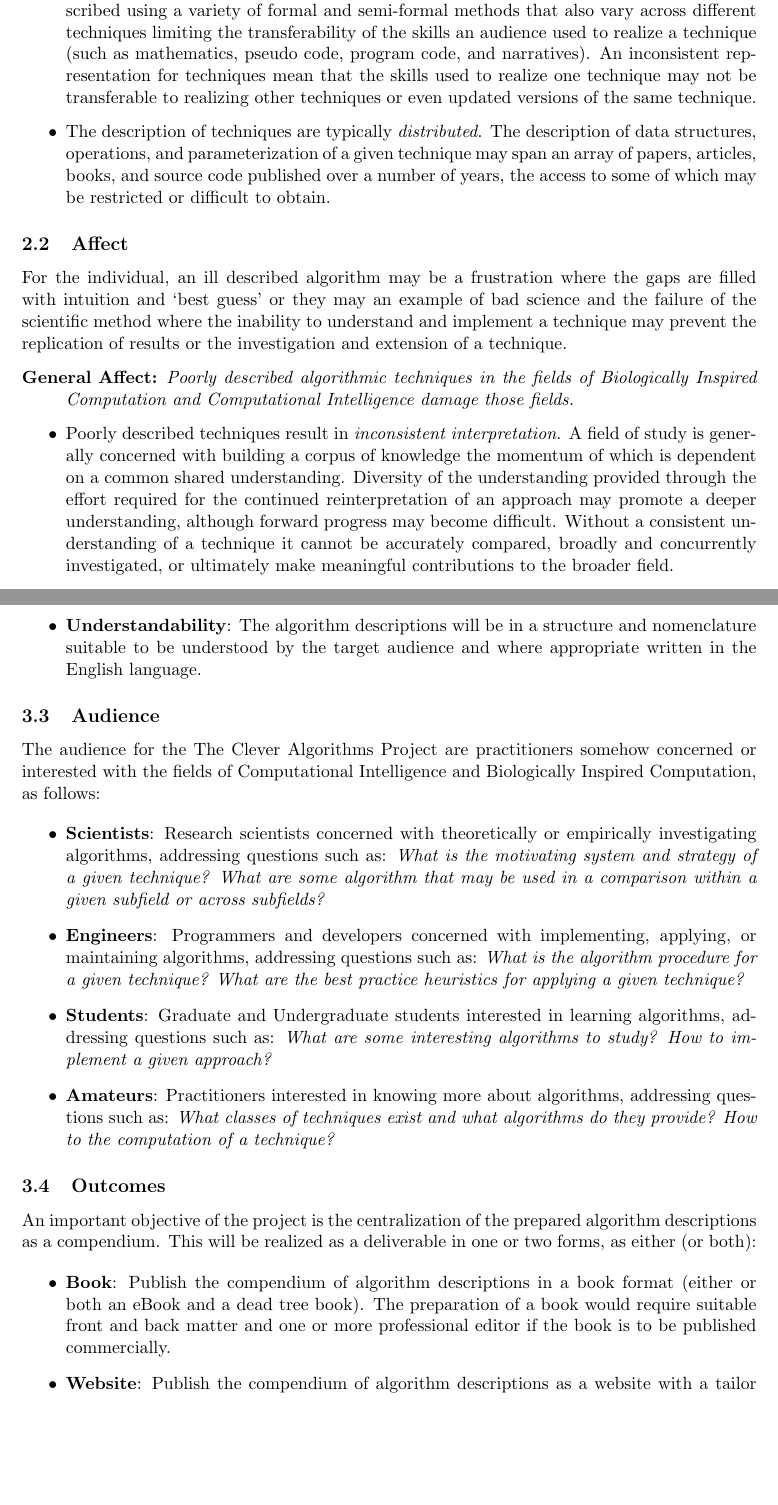
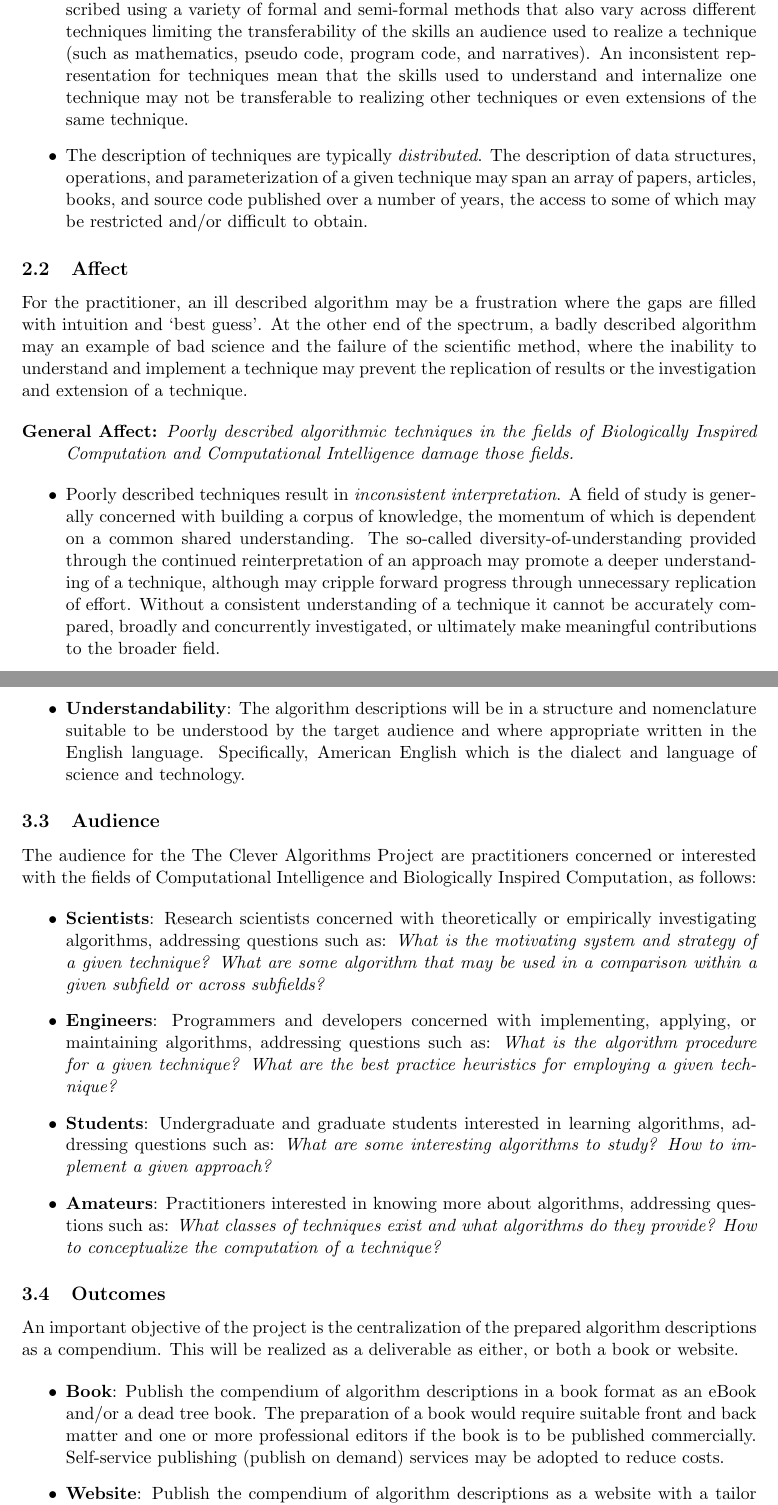
Before and after one commit to clever-algorithms/CleverAlgorithms, a LaTeX document (workspace/01-project-overview/techreport-project-overview.tex): two parts of pages 2 and 4 of 5, joined at a grey line, cut so that both start at the same text, the shorter picture padded with empty space. Compiled offline with pdfLaTeX.

Commit message:
minor updates

```diff
--- a/workspace/01-project-overview/techreport-project-overview.tex
+++ b/workspace/01-project-overview/techreport-project-overview.tex
@@ -66,21 +66,21 @@ Artificial Intelligence is a very large field of study and the description and i
 
 \begin{itemize}
 	\item The description of techniques are typically \emph{incomplete}. Many techniques are ambiguously described, partially described, or not described at all.
-	\item The description of techniques are typically \emph{inconsistent}. A given technique may be described using a variety of formal and semi-formal methods that also vary across different techniques limiting the transferability of the skills an audience used to realize a technique (such as mathematics, pseudo code, program code, and narratives). An inconsistent representation for techniques mean that the skills used to realize one technique may not be transferable to realizing other techniques or even updated versions of the same technique.
-	\item The description of techniques are typically \emph{distributed}. The description of data structures, operations, and parameterization of a given technique may span an array of papers, articles, books, and source code published over a number of years, the access to some of which may be restricted or difficult to obtain.
+	\item The description of techniques are typically \emph{inconsistent}. A given technique may be described using a variety of formal and semi-formal methods that also vary across different techniques limiting the transferability of the skills an audience used to realize a technique (such as mathematics, pseudo code, program code, and narratives). An inconsistent representation for techniques mean that the skills used to understand and internalize one technique may not be transferable to realizing other techniques or even extensions of the same technique.
+	\item The description of techniques are typically \emph{distributed}. The description of data structures, operations, and parameterization of a given technique may span an array of papers, articles, books, and source code published over a number of years, the access to some of which may be restricted and/or difficult to obtain.
 \end{itemize}
 
 \subsection{Affect}
-For the individual, an ill described algorithm may be a frustration where the gaps are filled with intuition and `best guess' or they may an example of bad science and the failure of the scientific method where the inability to understand and implement a technique may prevent the replication of results or the investigation and extension of a technique.
+For the practitioner, an ill described algorithm may be a frustration where the gaps are filled with intuition and `best guess'. At the other end of the spectrum, a badly described algorithm may an example of bad science and the failure of the scientific method, where the inability to understand and implement a technique may prevent the replication of results or the investigation and extension of a technique.
 
 \begin{description}
 	\item[General Affect:]\emph{Poorly described algorithmic techniques in the fields of Biologically Inspired Computation and Computational Intelligence damage those fields.}
 \end{description}
 
 \begin{itemize}
-	\item Poorly described techniques result in \emph{inconsistent interpretation}. A field of study is generally concerned with building a corpus of knowledge the momentum of which is dependent on a common shared understanding. Diversity of the understanding provided through the effort required for the continued reinterpretation of an approach may promote a deeper understanding, although forward progress may become difficult. Without a consistent understanding of a technique it cannot be accurately compared, broadly and concurrently investigated, or ultimately make meaningful contributions to the broader field.
-	\item Poorly described techniques result in \emph{undue attrition}. Techniques that can only be realistically implemented by the original author may as well not exist, regardless of related claims of efficiency or efficacy. Practitioners must sift through volumes of papers, articles, books, and sample source code to formulate a viable interpretation of a given technique. This investment of effort is required for each practitioner and each technique resulting in the vast majority of published approaches disappearing into obscurity. If a practitioner cannot realize a described the technique it will likely be lost to continuous and ruthless attrition as the practitioners and move onto those techniques that can realize.
-	\item Poorly described techniques result in \emph{bad science}. In a scientific setting, an algorithmic procedure is investigated both theoretically as an abstraction and empirically as an implementation. As such, investigation of an algorithmic technique using the scientific method requires an unambiguous description of the technique. Those algorithms that cannot be clearly communicated, cannot be subjected to broader study, the results cannot be reproduced, and the approach cannot be applied, investigated, or extended.
+	\item Poorly described techniques result in \emph{inconsistent interpretation}. A field of study is generally concerned with building a corpus of knowledge, the momentum of which is dependent on a common shared understanding. The so-called diversity-of-understanding provided through the continued reinterpretation of an approach may promote a deeper understanding of a technique, although may cripple forward progress through unnecessary replication of effort. Without a consistent understanding of a technique it cannot be accurately compared, broadly and concurrently investigated, or ultimately make meaningful contributions to the broader field.
+	\item Poorly described techniques result in \emph{undue attrition}. Techniques that can only be realistically implemented by the original author may as well not exist, regardless of related claims of efficiency or efficacy. Practitioners must sift through volumes of papers, articles, books, and sample source code to formulate a viable interpretation of a given technique. This investment of effort is required for each practitioner and each technique resulting in the vast majority of published approaches disappearing into obscurity. If a practitioner cannot realize a described the technique it will likely be lost as the practitioners move onto those techniques that they can realize with less effort.
+	\item Poorly described techniques result in \emph{bad science}. In a scientific setting, an algorithmic procedure is investigated both theoretically as an abstraction and empirically as an implementation. As such, investigation of an algorithmic technique using the scientific method requires an unambiguous description of the technique. Those algorithms that cannot be clearly communicated, cannot be subjected to broader study, the results cannot be reproduced, and the approach cannot be meaningfully applied, investigated, or extended.
 \end{itemize}
 
 \section{Clever Algorithms Project}
@@ -111,25 +111,25 @@ The secondary objectives of the project are \emph{accessibility}, \emph{usabilit
 \begin{itemize}
 	\item \textbf{Accessibility}: The algorithm descriptions will be widely accessible by the intended target audience both physically (such as electronically online and tangibly printed) and practically (such as loosely coupled descriptions amenable to electronic search and hoc access).
 	\item \textbf{Usability}: The algorithm descriptions must be directly usable by the intended audience. The use of an algorithm description will be defined by a specific use case of a specific target audience, each section in the proposed template will address at least one specific use case of a specific target audience.
-	\item \textbf{Understandability}: The algorithm descriptions will be in a structure and nomenclature suitable to be understood by the target audience and where appropriate written in the English language.
+	\item \textbf{Understandability}: The algorithm descriptions will be in a structure and nomenclature suitable to be understood by the target audience and where appropriate written in the English language. Specifically, American English which is the dialect and language of science and technology.
 \end{itemize}
 
 \subsection{Audience}
-The audience for the The Clever Algorithms Project are practitioners somehow concerned or interested with the fields of Computational Intelligence and Biologically Inspired Computation, as follows:
+The audience for the The Clever Algorithms Project are practitioners concerned or interested with the fields of Computational Intelligence and Biologically Inspired Computation, as follows:
 
 \begin{itemize}
 	\item \textbf{Scientists}: Research scientists concerned with theoretically or empirically investigating algorithms, addressing questions such as: \emph{What is the motivating system and strategy of a given technique? What are some algorithm that may be used in a comparison within a given subfield or across subfields?}
-	\item \textbf{Engineers}: Programmers and developers concerned with implementing, applying, or maintaining algorithms, addressing questions such as: \emph{What is the algorithm procedure for a given technique?	What are the best practice heuristics for applying a given technique?}
-	\item \textbf{Students}: Graduate and Undergraduate students interested in learning algorithms, addressing questions such as: \emph{What are some interesting algorithms to study? How to implement a given approach?}
-	\item \textbf{Amateurs}: Practitioners interested in knowing more about algorithms, addressing questions such as: \emph{What classes of techniques exist and what algorithms do they provide? How to  the computation of a technique?}
+	\item \textbf{Engineers}: Programmers and developers concerned with implementing, applying, or maintaining algorithms, addressing questions such as: \emph{What is the algorithm procedure for a given technique? What are the best practice heuristics for employing a given technique?}
+	\item \textbf{Students}: Undergraduate and graduate students interested in learning algorithms, addressing questions such as: \emph{What are some interesting algorithms to study? How to implement a given approach?}
+	\item \textbf{Amateurs}: Practitioners interested in knowing more about algorithms, addressing questions such as: \emph{What classes of techniques exist and what algorithms do they provide? How to conceptualize the computation of a technique?}
 \end{itemize}
 
 \subsection{Outcomes}
-An important objective of the project is the centralization of the prepared algorithm descriptions as a compendium. This will be realized as a deliverable in one or two forms, as either (or both):
+An important objective of the project is the centralization of the prepared algorithm descriptions as a compendium. This will be realized as a deliverable as either, or both a book or website.
 
 \begin{itemize}
-	\item \textbf{Book}: Publish the compendium of algorithm descriptions in a book format (either or both an eBook and a dead tree book). The preparation of a book would require suitable front and back matter and one or more professional editor if the book is to be published commercially.
-	\item \textbf{Website}: Publish the compendium of algorithm descriptions as a website with a tailor made content management system. The preparation of the website would require hosting and careful attention to online marketing, discoverability, and potentially monetization.
+	\item \textbf{Book}: Publish the compendium of algorithm descriptions in a book format as an eBook and/or a dead tree book. The preparation of a book would require suitable front and back matter and one or more professional editors if the book is to be published commercially. Self-service publishing (publish on demand) services may be adopted to reduce costs.
+	\item \textbf{Website}: Publish the compendium of algorithm descriptions as a website with a tailor made content management system. The preparation of the website would require hosting and careful attention to online marketing, algorithm discoverability, and potentially monetization to cover ongoing hosting costs.
 \end{itemize}
 
 \subsection{Methodology}
```
Also changed, not shown: workspace/01-project-overview/techreport-project-overview.tex (20 more changed lines).
